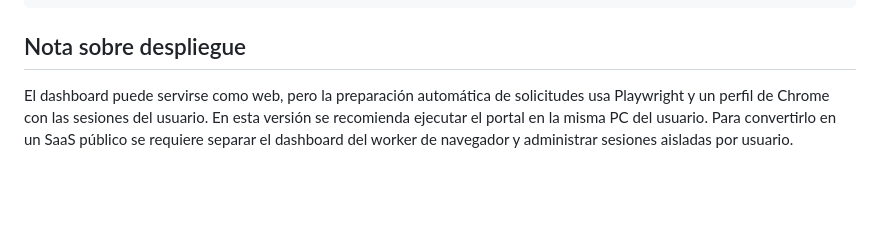
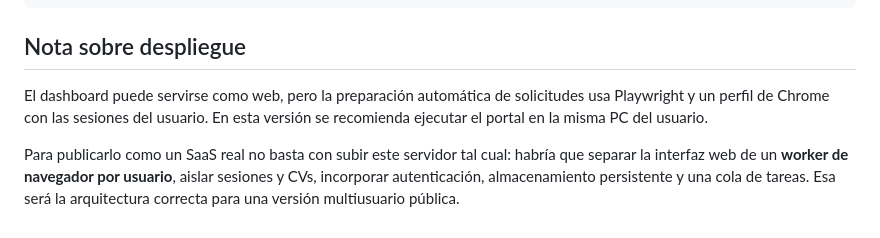
Before and after one commit to oortiz1186/job, a Markdown page: README.md, the part around the change. GitHub-like rendering; blank space fills up the shorter version.

Commit message:
docs: clarify local-first deployment model

```diff
--- a/README.md
+++ b/README.md
@@ -132,4 +132,6 @@ npm run apply -- "URL_DE_LA_VACANTE" --cv "C:\CV\curriculum.pdf"
 
 ## Nota sobre despliegue
 
-El dashboard puede servirse como web, pero la preparación automática de solicitudes usa Playwright y un perfil de Chrome con las sesiones del usuario. En esta versión se recomienda ejecutar el portal en la misma PC del usuario. Para convertirlo en un SaaS público se requiere separar el dashboard del worker de navegador y administrar sesiones aisladas por usuario.
+El dashboard puede servirse como web, pero la preparación automática de solicitudes usa Playwright y un perfil de Chrome con las sesiones del usuario. En esta versión se recomienda ejecutar el portal en la misma PC del usuario.
+
+Para publicarlo como un SaaS real no basta con subir este servidor tal cual: habría que separar la interfaz web de un **worker de navegador por usuario**, aislar sesiones y CVs, incorporar autenticación, almacenamiento persistente y una cola de tareas. Esa será la arquitectura correcta para una versión multiusuario pública.
```
